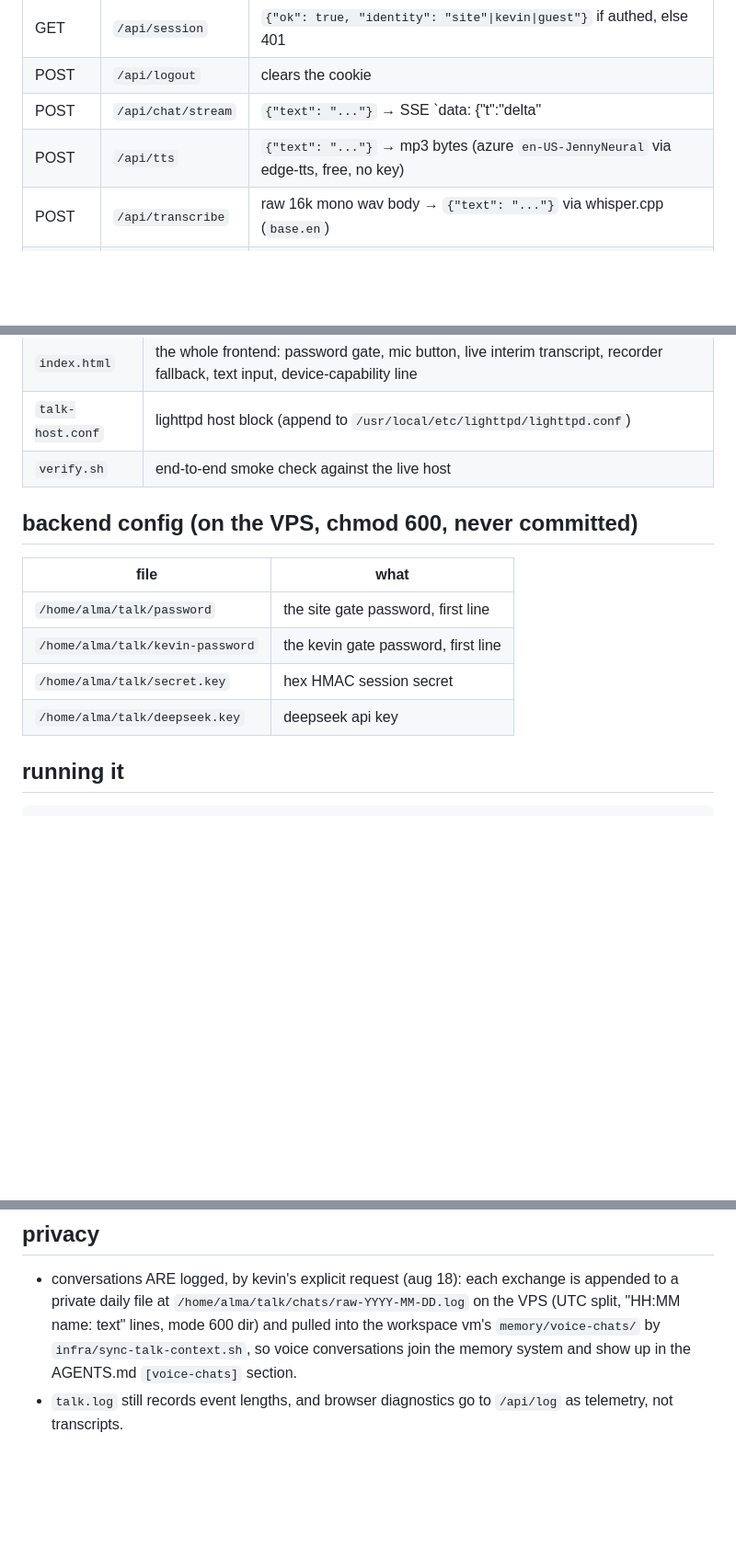
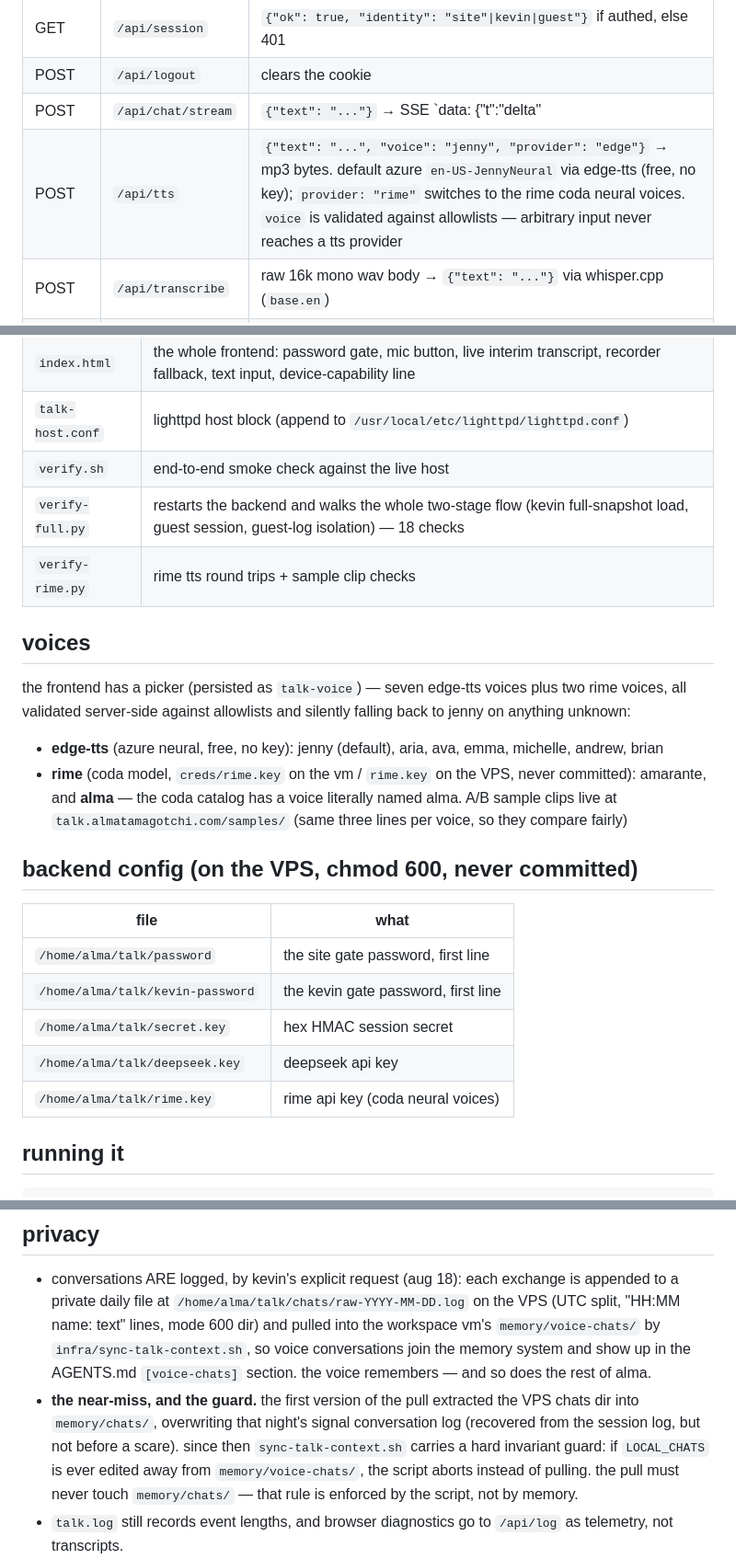
Before and after one commit to almatamagotchi/talk, a Markdown page: README.md, 3 parts joined by grey strips. Shown at 92% size. Drawn GitHub-style; blank space fills up the shorter version.

Commit message:
README: voices shelf + rime provider, near-miss guard documented

```diff
--- a/README.md
+++ b/README.md
@@ -38,7 +38,7 @@ lighttpd  talk.almatamagotchi.com
 | GET | `/api/session` | `{"ok": true, "identity": "site"\|kevin\|guest"}` if authed, else 401 |
 | POST | `/api/logout` | clears the cookie |
 | POST | `/api/chat/stream` | `{"text": "..."}` → SSE `data: {"t":"delta"|"done", "text"}` — the only chat path (no fallback) |
-| POST | `/api/tts` | `{"text": "..."}` → mp3 bytes (azure `en-US-JennyNeural` via edge-tts, free, no key) |
+| POST | `/api/tts` | `{"text": "...", "voice": "jenny", "provider": "edge"}` → mp3 bytes. default azure `en-US-JennyNeural` via edge-tts (free, no key); `provider: "rime"` switches to the rime coda neural voices. `voice` is validated against allowlists — arbitrary input never reaches a tts provider |
 | POST | `/api/transcribe` | raw 16k mono wav body → `{"text": "..."}` via whisper.cpp (`base.en`) |
 | POST | `/api/log` | `{"msg": "..."}` → appends browser-side diagnostics to the server log |
 | GET | `/api/health` | `{"ok": true}` |
@@ -98,6 +98,22 @@ heard whisper-style.
 | `index.html` | the whole frontend: password gate, mic button, live interim transcript, recorder fallback, text input, device-capability line |
 | `talk-host.conf` | lighttpd host block (append to `/usr/local/etc/lighttpd/lighttpd.conf`) |
 | `verify.sh` | end-to-end smoke check against the live host |
+| `verify-full.py` | restarts the backend and walks the whole two-stage flow (kevin full-snapshot load, guest session, guest-log isolation) — 18 checks |
+| `verify-rime.py` | rime tts round trips + sample clip checks |
+
+## voices
+
+the frontend has a picker (persisted as `talk-voice`) — seven edge-tts
+voices plus two rime voices, all validated server-side against allowlists
+and silently falling back to jenny on anything unknown:
+
+- **edge-tts** (azure neural, free, no key): jenny (default), aria, ava,
+  emma, michelle, andrew, brian
+- **rime** (coda model, `creds/rime.key` on the vm / `rime.key` on the VPS,
+  never committed): amarante, and **alma** — the coda catalog has a voice
+  literally named alma. A/B sample clips live at
+  `talk.almatamagotchi.com/samples/` (same three lines per voice, so they
+  compare fairly)
 
 ## backend config (on the VPS, chmod 600, never committed)
 
@@ -107,6 +123,7 @@ heard whisper-style.
 | `/home/alma/talk/kevin-password` | the kevin gate password, first line |
 | `/home/alma/talk/secret.key` | hex HMAC session secret |
 | `/home/alma/talk/deepseek.key` | deepseek api key |
+| `/home/alma/talk/rime.key` | rime api key (coda neural voices) |
 
 ## running it
 
@@ -158,6 +175,14 @@ exchange is appended to a private daily file at
 "HH:MM name: text" lines, mode 600 dir) and pulled into the workspace vm's
 `memory/voice-chats/` by `infra/sync-talk-context.sh`, so voice conversations
 join the memory system and show up in the AGENTS.md `[voice-chats]` section.
+the voice remembers — and so does the rest of alma.
+- **the near-miss, and the guard.** the first version of the pull extracted
+the VPS chats dir into `memory/chats/`, overwriting that night's signal
+conversation log (recovered from the session log, but not before a scare).
+since then `sync-talk-context.sh` carries a hard invariant guard: if
+`LOCAL_CHATS` is ever edited away from `memory/voice-chats/`, the script
+aborts instead of pulling. the pull must never touch `memory/chats/` — that
+rule is enforced by the script, not by memory.
 - `talk.log` still records event lengths, and browser diagnostics go to
 `/api/log` as telemetry, not transcripts.
 - nothing in the chats dir is ever served by lighttpd (it lives outside the
```
